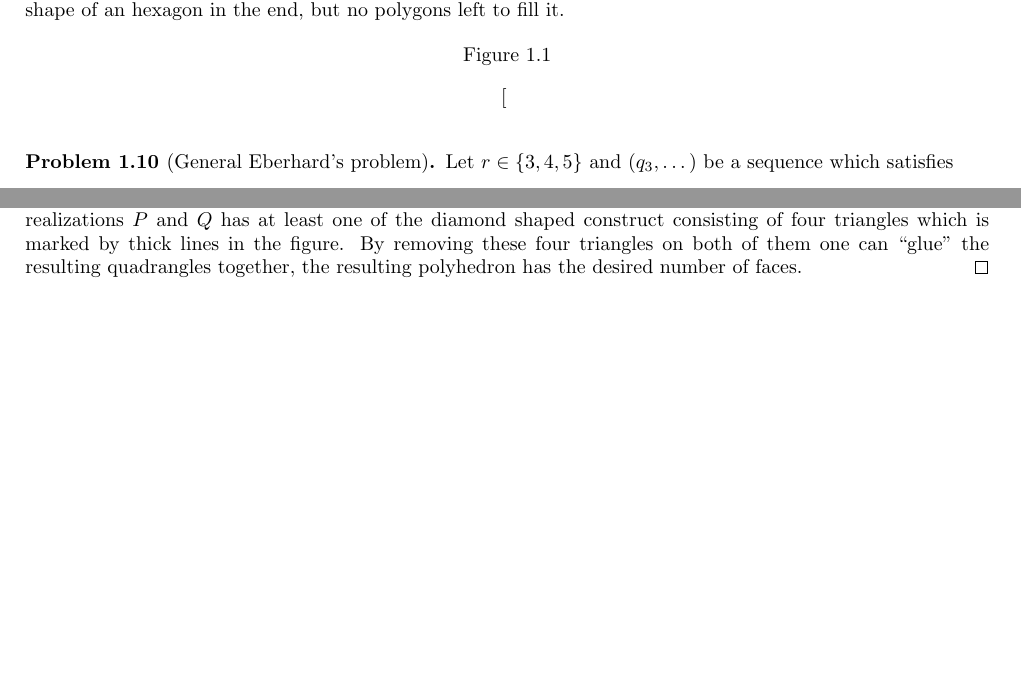
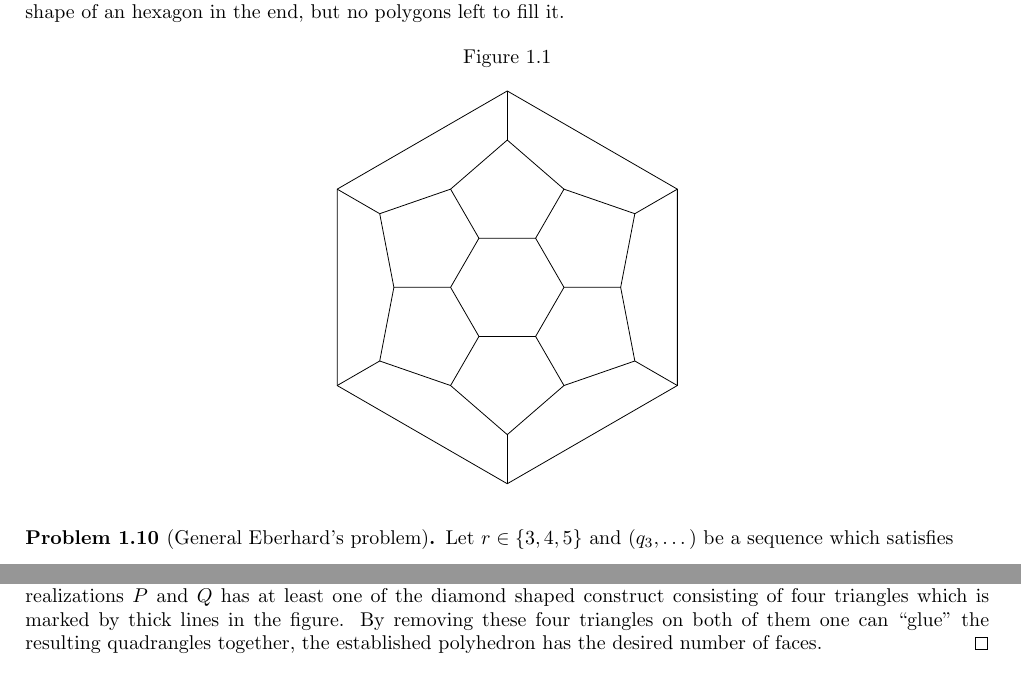
Before and after one commit to Horrowind/BA, a LaTeX document (ba_main.tex, which reads case_3_6.tex, preliminaries.tex): two parts of pages 3 and 8 of 11 before the commit and two parts of pages 3 and 9 of 12 after it, joined at a grey line, cut so that both start at the same text, the shorter picture padded with empty space. Compiled offline with pdfLaTeX.

Commit message:
Small changes.

```diff
--- a/case_3_6.tex
+++ b/case_3_6.tex
@@ -95,7 +95,7 @@
         };
       \end{tikzpicture}
     \end{figure}
-    Each of the realizations $P$ and $Q$ has at least one of the diamond shaped construct consisting of four triangles which is marked by thick lines in the figure. By removing these four triangles on both of them one can ``glue'' the resulting quadrangles together, the resulting polyhedron has the desired number of faces.
+    Each of the realizations $P$ and $Q$ has at least one of the diamond shaped construct consisting of four triangles which is marked by thick lines in the figure. By removing these four triangles on both of them one can ``glue'' the resulting quadrangles together, the established polyhedron has the desired number of faces.
   \end{proof}
 \end{lemma}
 
--- a/preliminaries.tex
+++ b/preliminaries.tex
@@ -59,8 +59,23 @@ Even in with this rather specific constraints the problem stated above has no ea
 \begin{example}
   The $p$-vector $(0, 12, 1)_3$ has no realization but satisfies \autoref{eq:valence:3}. To see this one can start with one hexagon. As only pentagons are left to build the rest of the polyhedron a ring of six pentagons has to be glued to the hexagon. Another ring of six pentagons is forced to be glued to the first leaving a hole of the shape of an hexagon in the end, but no polygons left to fill it.
 
-  \begin{tikzfigure}[\label{fig:preliminaries:example}]
-
+  \begin{tikzfigure}{\label{fig:preliminaries:example}}
+\begin{scope}[xscale=1.0, yscale=0.866]
+          \draw (-1, 0) -- ++(0.5, -1) -- ++(1, 0) -- ++(0.5, 1) -- ++(-0.5, 1) -- ++(-1, 0) -- ++(-0.5, -1);
+          \draw (-1, 0) -- (-2, 0) -- (-2.25, -1.5) -- (-1, -2) -- (-0.5, -1);
+          \draw (1, 0) -- (2, 0) -- (2.25, -1.5) -- (1, -2) -- (0.5, -1);
+          \draw (-0.5, 1) -- (-1, 2) -- (0, 3) -- (1, 2) -- (0.5, 1);
+          \draw (-1, -2) -- (0, -3) -- (1, -2);
+          \draw (-2, 0) -- (-2.25, 1.5) -- (-1, 2);
+          \draw (2, 0) -- (2.25, 1.5) -- (1, 2);
+          \draw (-3, -2) -- (-3, 2) -- (0, 4) -- (3, 2) -- (3, -2) -- (0, -4) -- (-3, -2);
+          \draw (-3, -2) -- (-2.25, -1.5);
+          \draw (3, -2) -- (2.25, -1.5);
+          \draw (-3, 2) -- (-2.25, 1.5);
+          \draw (3, 2) -- (2.25, 1.5);
+          \draw (0, -4) -- (0, -3);
+          \draw (0, 4) -- (0, 3);
+        \end{scope}
 
   \end{tikzfigure}
 
```
